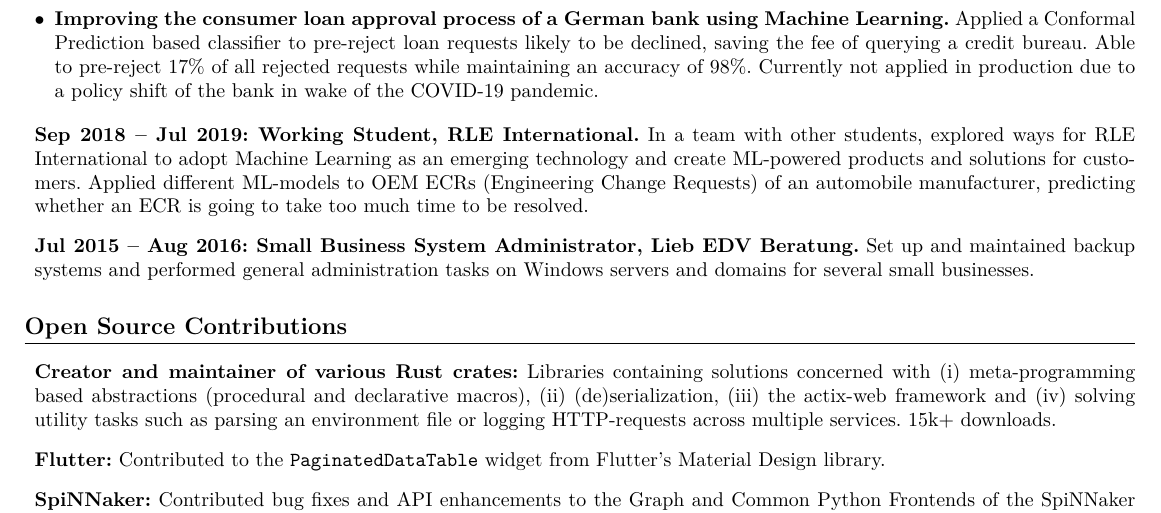
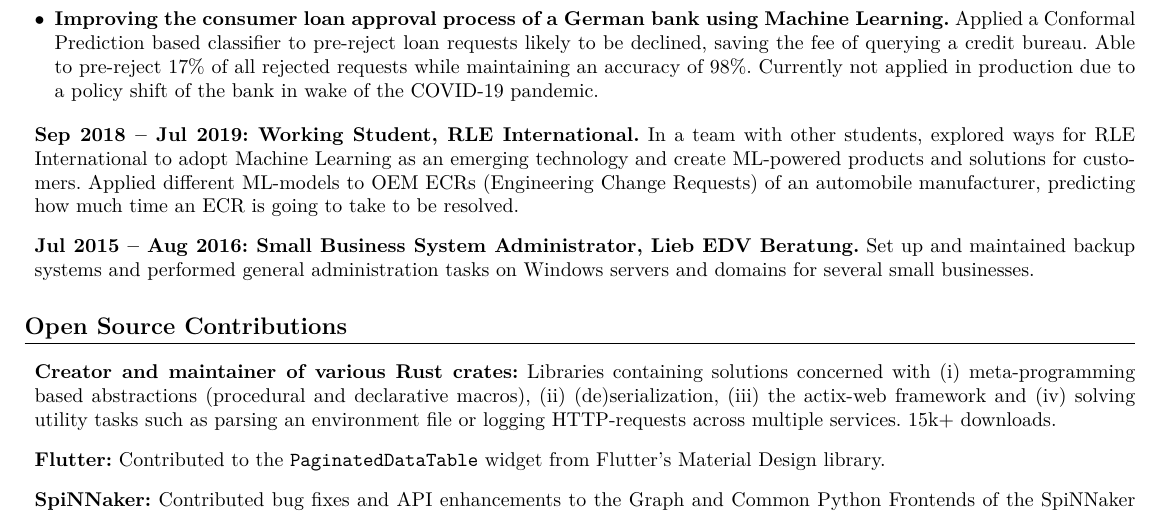
Before and after one commit to jofas/cv, a LaTeX CV (cv.tex): part of the page, cut so that both start at the same text. The pictures show the PDF file cv_cloud.pdf that the author committed with the source.

Commit message:
enhancement

```diff
--- a/cv.tex
+++ b/cv.tex
@@ -182,8 +182,8 @@ In a team with other students, explored ways for RLE
 International to adopt Machine Learning as an emerging technology and
 create ML-powered products and solutions for customers.
 Applied different ML-models to OEM ECRs (Engineering Change Requests)
-of an automobile manufacturer, predicting whether an ECR is going to
-take too much time to be resolved.
+of an automobile manufacturer, predicting how much time an ECR is
+going to take to be resolved.
 
 \item \textbf{Jul 2015 -- Aug 2016: Small Business System Administrator,
 Lieb EDV Beratung.}
```
Also changed, not shown: cv_cloud.pdf, cv_hpc.pdf.
